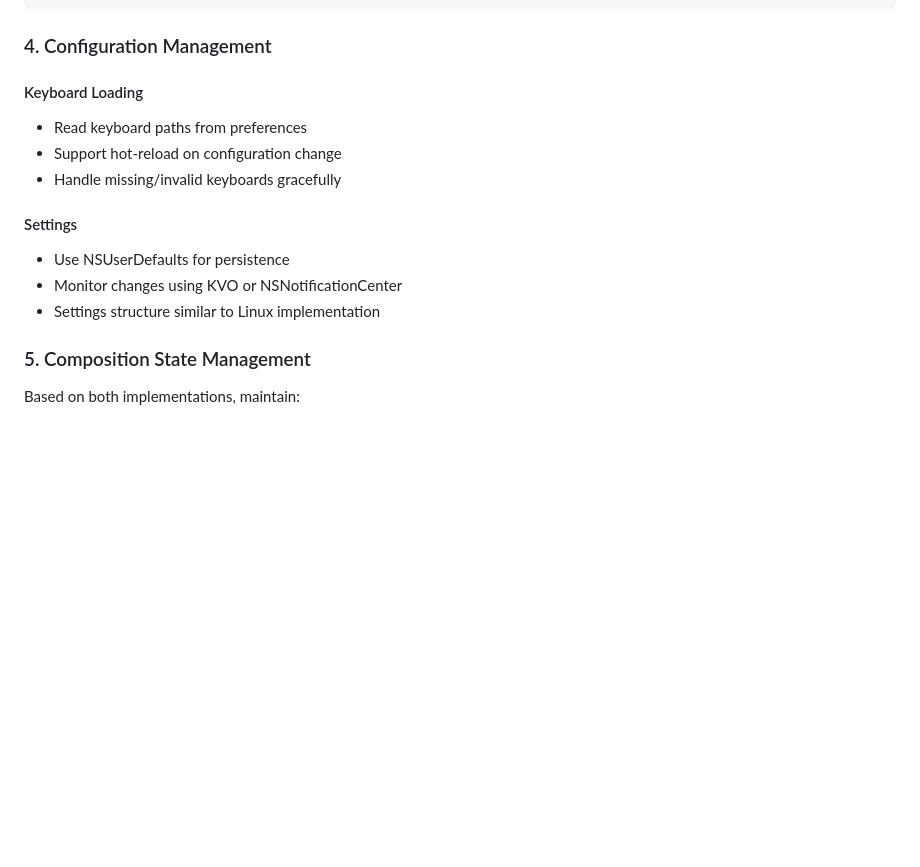
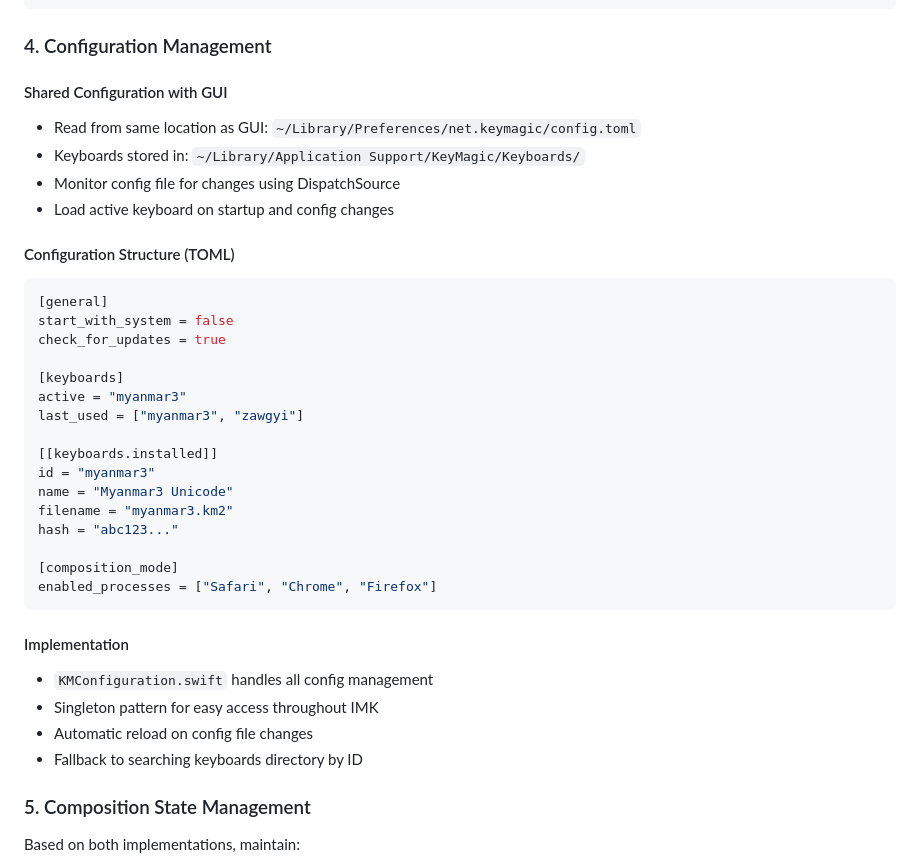
Before and after one commit to thantthet/keymagic-3, a Markdown page: MACOS_IMK_IMPLEMENTATION_PLAN.md, the part around the change. Rendered like a GitHub page; blank space fills up the shorter version.

Commit message:
docs: Update macOS implementation plan with Swift approach
Update the implementation plan to reflect the Swift-based approach:
- Detail shared configuration structure with GUI
- Specify config file location and format (TOML)
- Add configuration monitoring approach
- Update keyboard loading strategy to align with GUI

The plan now describes integration with the existing KeyMagic
configuration system rather than a separate implementation.

🤖 Generated with [Claude Code](https://claude.ai/code)

Co-Authored-By: Claude <noreply@anthropic.com>

````diff
--- a/MACOS_IMK_IMPLEMENTATION_PLAN.md
+++ b/MACOS_IMK_IMPLEMENTATION_PLAN.md
@@ -114,15 +114,37 @@ static const KeyMapping keyMappings[] = {
 
 ### 4. Configuration Management
 
-#### Keyboard Loading
-- Read keyboard paths from preferences
-- Support hot-reload on configuration change
-- Handle missing/invalid keyboards gracefully
+#### Shared Configuration with GUI
+- Read from same location as GUI: `~/Library/Preferences/net.keymagic/config.toml`
+- Keyboards stored in: `~/Library/Application Support/KeyMagic/Keyboards/`
+- Monitor config file for changes using DispatchSource
+- Load active keyboard on startup and config changes
 
-#### Settings
-- Use NSUserDefaults for persistence
-- Monitor changes using KVO or NSNotificationCenter
-- Settings structure similar to Linux implementation
+#### Configuration Structure (TOML)
+```toml
+[general]
+start_with_system = false
+check_for_updates = true
+
+[keyboards]
+active = "myanmar3"
+last_used = ["myanmar3", "zawgyi"]
+
+[[keyboards.installed]]
+id = "myanmar3"
+name = "Myanmar3 Unicode"
+filename = "myanmar3.km2"
+hash = "abc123..."
+
+[composition_mode]
+enabled_processes = ["Safari", "Chrome", "Firefox"]
+```
+
+#### Implementation
+- `KMConfiguration.swift` handles all config management
+- Singleton pattern for easy access throughout IMK
+- Automatic reload on config file changes
+- Fallback to searching keyboards directory by ID
 
 ### 5. Composition State Management
 
````
